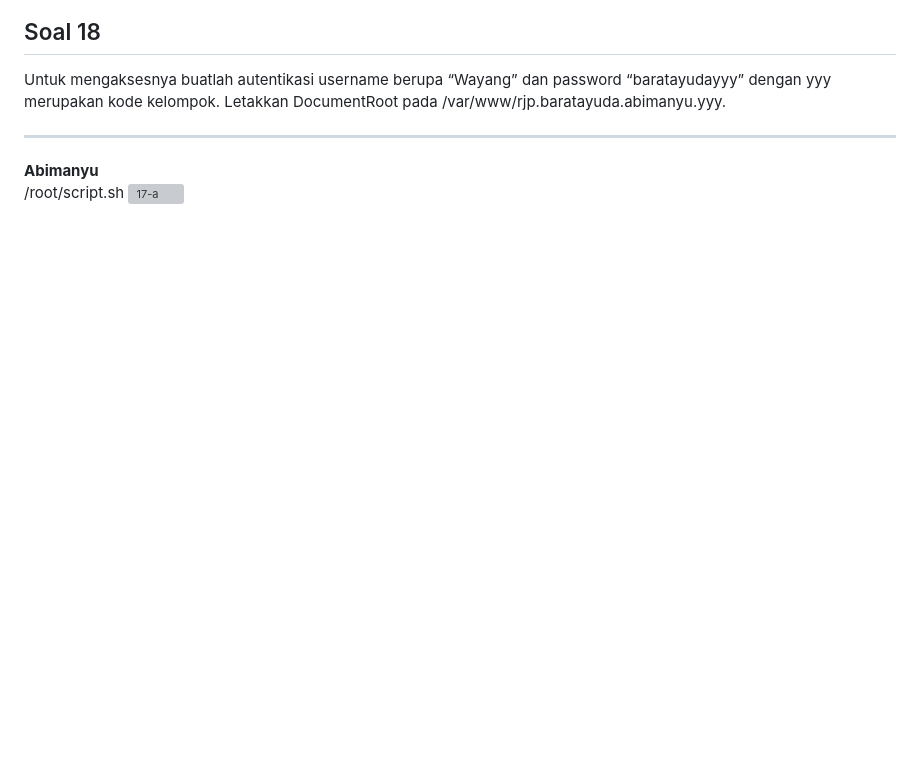
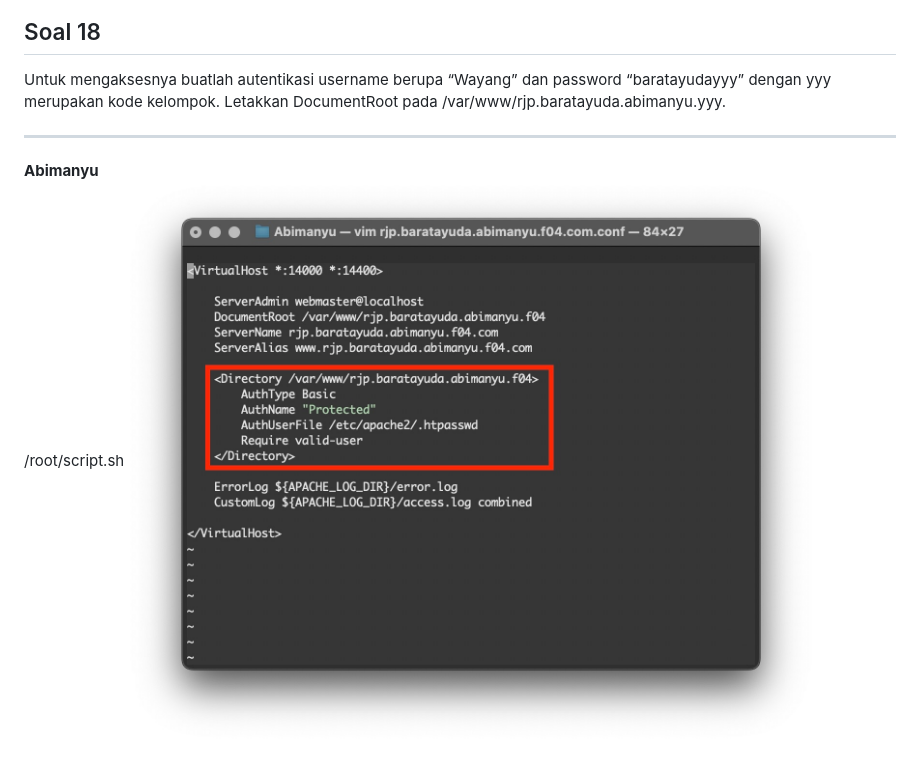
Before and after one commit to IrsyadFikriansyah/Jarkom-Modul-2-F04-2023, a Markdown page: README.md, the part around the change. GitHub-like rendering; pictures changed too: images/18-a.jpg (added); blank space fills up the shorter version; grey boxes are pictures that could not be loaded.

Commit message:
feat: add 18

```diff
--- a/README.md
+++ b/README.md
@@ -367,7 +367,7 @@ Untuk mengaksesnya buatlah autentikasi username berupa “Wayang” dan password
 
 **Abimanyu**<br>
 /root/script.sh
-![17-a](images/17-a.jpg)
+![18-a](images/18-a.jpg)
 
 <!--
 
```
